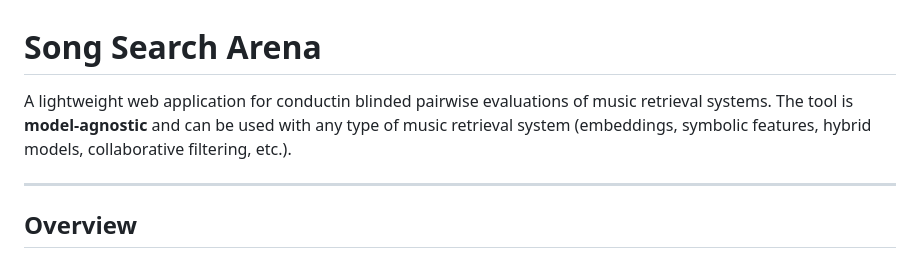
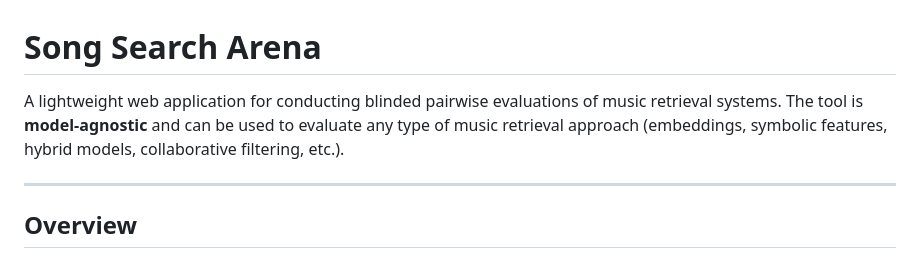
Before and after one commit to andrewsingh/song-search-arena, a Markdown page: README.md, the part around the change. GitHub-like rendering.

```diff
--- a/README.md
+++ b/README.md
@@ -1,6 +1,6 @@
 # Song Search Arena
 
-A lightweight web application for conductin blinded pairwise evaluations of music retrieval systems. The tool is **model-agnostic** and can be used with any type of music retrieval system (embeddings, symbolic features, hybrid models, collaborative filtering, etc.).
+A lightweight web application for conducting blinded pairwise evaluations of music retrieval systems. The tool is **model-agnostic** and can be used to evaluate any type of music retrieval approach (embeddings, symbolic features, hybrid models, collaborative filtering, etc.).
 
 ---
 
```
